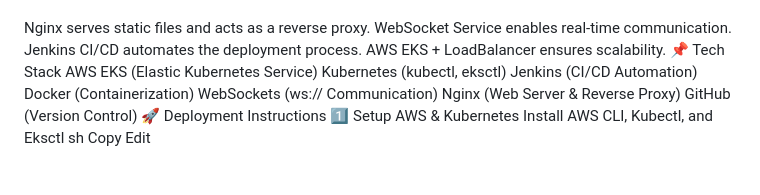
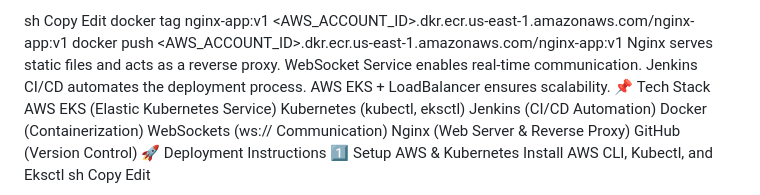
Before and after one commit to Ruteek/flytbase-devops-assignment, a Markdown page: README.md, the part around one of its changes. Rendered like a GitHub page; blank space fills up the shorter version.

```diff
--- a/README.md
+++ b/README.md
@@ -4,3 +110,8 @@ This project deploys Nginx and WebSocket applications on AWS EKS using Kubernete
+sh
+Copy
+Edit
+docker tag nginx-app:v1 <AWS_ACCOUNT_ID>.dkr.ecr.us-east-1.amazonaws.com/nginx-app:v1
+docker push <AWS_ACCOUNT_ID>.dkr.ecr.us-east-1.amazonaws.com/nginx-app:v1
 Nginx serves static files and acts as a reverse proxy.
 WebSocket Service enables real-time communication.
 Jenkins CI/CD automates the deployment process.
```
Also changed, not shown: other parts of README.md (+106 -0 lines).
